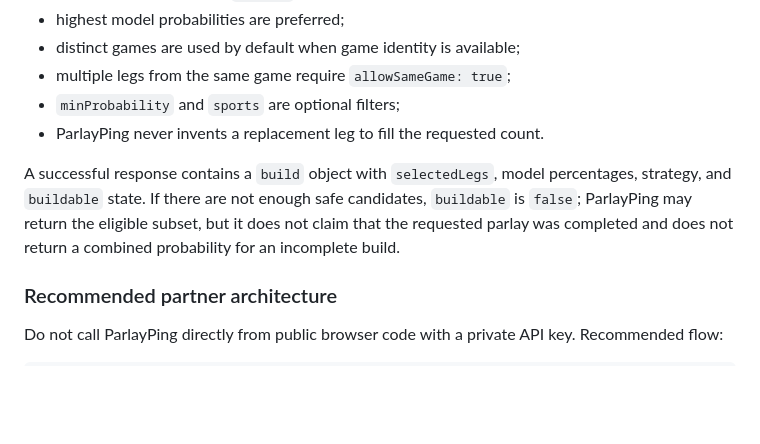
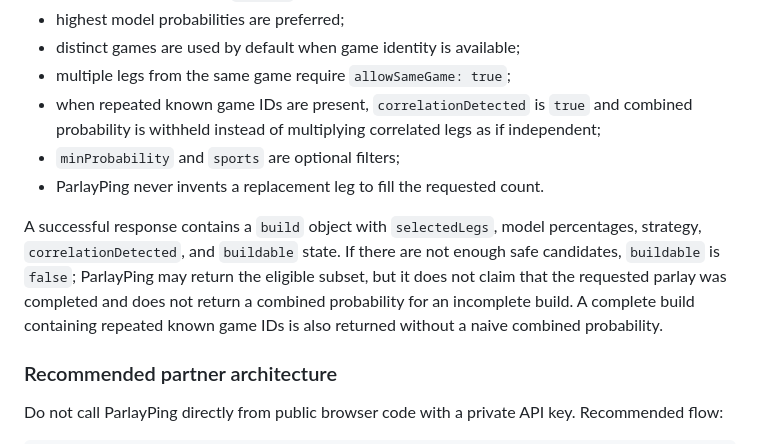
Before and after one commit to jthomas0786/ParlayPing, a Markdown page: DEVELOPER_API.md, the part around the change. GitHub-like rendering; blank space fills up the shorter version.

Commit message:
Document correlation-safe 25-leg builder behavior

```diff
--- a/DEVELOPER_API.md
+++ b/DEVELOPER_API.md
@@ -117,10 +117,11 @@ Builder rules:
 - highest model probabilities are preferred;
 - distinct games are used by default when game identity is available;
 - multiple legs from the same game require `allowSameGame: true`;
+- when repeated known game IDs are present, `correlationDetected` is `true` and combined probability is withheld instead of multiplying correlated legs as if independent;
 - `minProbability` and `sports` are optional filters;
 - ParlayPing never invents a replacement leg to fill the requested count.
 
-A successful response contains a `build` object with `selectedLegs`, model percentages, strategy, and `buildable` state. If there are not enough safe candidates, `buildable` is `false`; ParlayPing may return the eligible subset, but it does not claim that the requested parlay was completed and does not return a combined probability for an incomplete build.
+A successful response contains a `build` object with `selectedLegs`, model percentages, strategy, `correlationDetected`, and `buildable` state. If there are not enough safe candidates, `buildable` is `false`; ParlayPing may return the eligible subset, but it does not claim that the requested parlay was completed and does not return a combined probability for an incomplete build. A complete build containing repeated known game IDs is also returned without a naive combined probability.
 
 ### Recommended partner architecture
 
```
